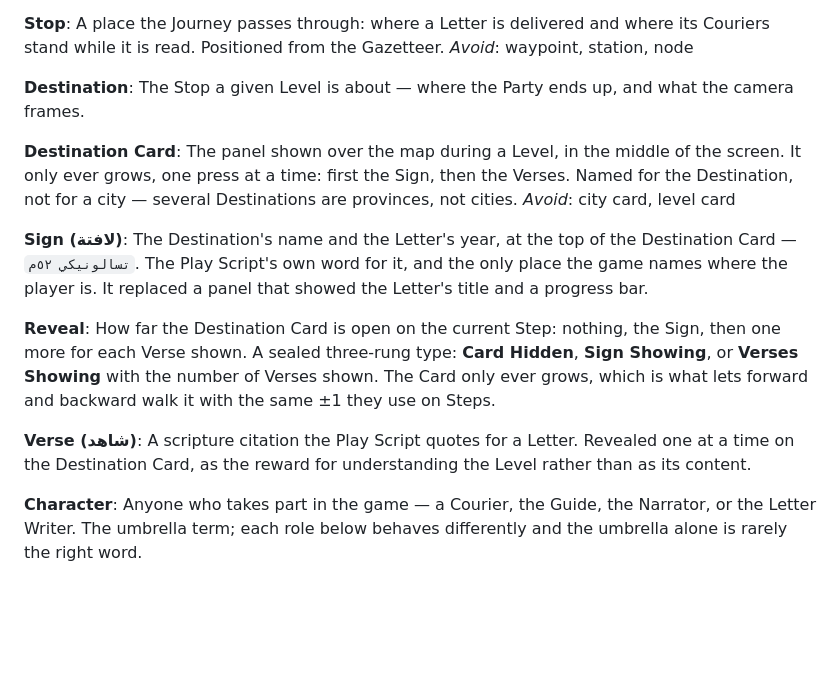
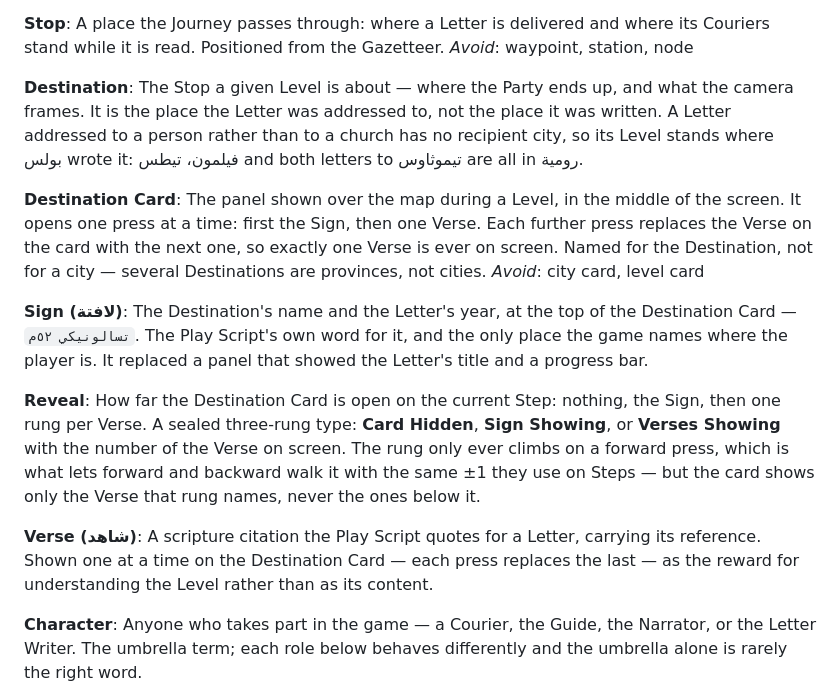
Before and after one commit to Andrew-Bekhiet/e3dad-khodam-2026, a Markdown page: CONTEXT.md, the part around the change. Rendered like a GitHub page; blank space fills up the shorter version.

Commit message:
docs(context): follow the card and the destinations
Destination now says which of the two places a Level stands at, and names
the person-addressed exception. Destination Card, Reveal and Verse said the
card only ever grows; it swaps one verse for the next instead.

```diff
--- a/CONTEXT.md
+++ b/CONTEXT.md
@@ -82,12 +82,16 @@ is read. Positioned from the Gazetteer.
 _Avoid_: waypoint, station, node
 
 **Destination**:
-The Stop a given Level is about — where the Party ends up, and what the camera frames.
+The Stop a given Level is about — where the Party ends up, and what the camera frames. It is the
+place the Letter was addressed to, not the place it was written. A Letter addressed to a person
+rather than to a church has no recipient city, so its Level stands where بولس wrote it: فيلمون،
+تيطس and both letters to تيموثاوس are all in رومية.
 
 **Destination Card**:
-The panel shown over the map during a Level, in the middle of the screen. It only ever grows, one
-press at a time: first the Sign, then the Verses. Named for the Destination, not for a city — several
-Destinations are provinces, not cities.
+The panel shown over the map during a Level, in the middle of the screen. It opens one press at a
+time: first the Sign, then one Verse. Each further press replaces the Verse on the card with the
+next one, so exactly one Verse is ever on screen. Named for the Destination, not for a city —
+several Destinations are provinces, not cities.
 _Avoid_: city card, level card
 
 **Sign (لافتة)**:
@@ -96,14 +100,16 @@ The Play Script's own word for it, and the only place the game names where the p
 replaced a panel that showed the Letter's title and a progress bar.
 
 **Reveal**:
-How far the Destination Card is open on the current Step: nothing, the Sign, then one more for each
-Verse shown. A sealed three-rung type: **Card Hidden**, **Sign Showing**, or **Verses Showing** with
-the number of Verses shown. The Card only ever grows, which is what lets forward and backward walk
-it with the same ±1 they use on Steps.
+How far the Destination Card is open on the current Step: nothing, the Sign, then one rung per Verse.
+A sealed three-rung type: **Card Hidden**, **Sign Showing**, or **Verses Showing** with the number of
+the Verse on screen. The rung only ever climbs on a forward press, which is what lets forward and
+backward walk it with the same ±1 they use on Steps — but the card shows only the Verse that rung
+names, never the ones below it.
 
 **Verse (شاهد)**:
-A scripture citation the Play Script quotes for a Letter. Revealed one at a time on the Destination
-Card, as the reward for understanding the Level rather than as its content.
+A scripture citation the Play Script quotes for a Letter, carrying its reference. Shown one at a
+time on the Destination Card — each press replaces the last — as the reward for understanding the
+Level rather than as its content.
 
 **Character**:
 Anyone who takes part in the game — a Courier, the Guide, the Narrator, or the Letter Writer. The
```
